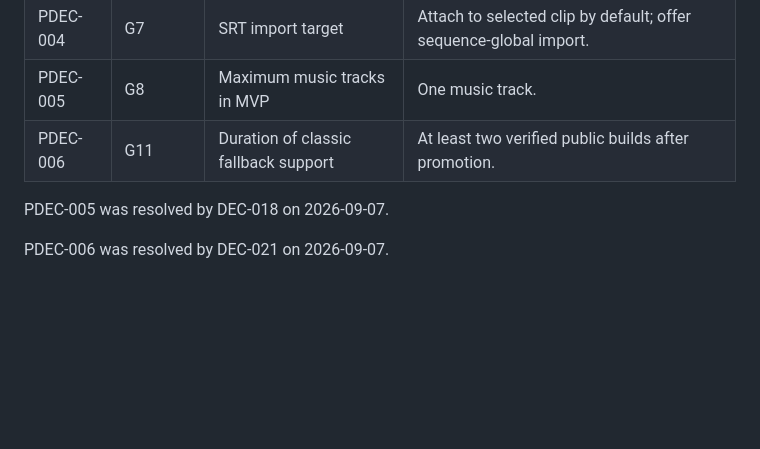
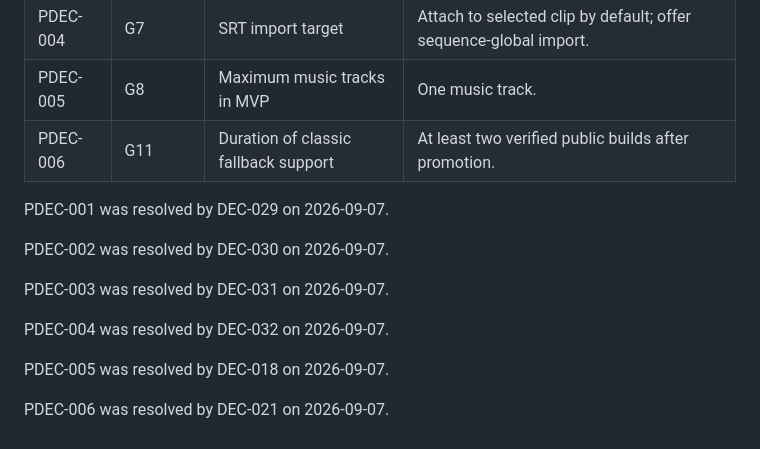
Before and after one commit to wan1778/BiliSub-Studio, a Markdown page: docs/editor-timeline/DECISIONS.md, the part around one of its changes. GitHub-like rendering; blank space fills up the shorter version.

```diff
--- a/docs/editor-timeline/DECISIONS.md
+++ b/docs/editor-timeline/DECISIONS.md
@@ -48,6 +52,14 @@ These decisions are intentionally deferred until the responsible gate:
 | PDEC-005 | G8 | Maximum music tracks in MVP | One music track. |
 | PDEC-006 | G11 | Duration of classic fallback support | At least two verified public builds after promotion. |
 
+PDEC-001 was resolved by DEC-029 on 2026-09-07.
+
+PDEC-002 was resolved by DEC-030 on 2026-09-07.
+
+PDEC-003 was resolved by DEC-031 on 2026-09-07.
+
+PDEC-004 was resolved by DEC-032 on 2026-09-07.
+
 PDEC-005 was resolved by DEC-018 on 2026-09-07.
 
 PDEC-006 was resolved by DEC-021 on 2026-09-07.
```
Also changed, not shown: other parts of docs/editor-timeline/DECISIONS.md (+4 -0 lines), docs/editor-timeline/STATUS.md (+23 -2 lines).
